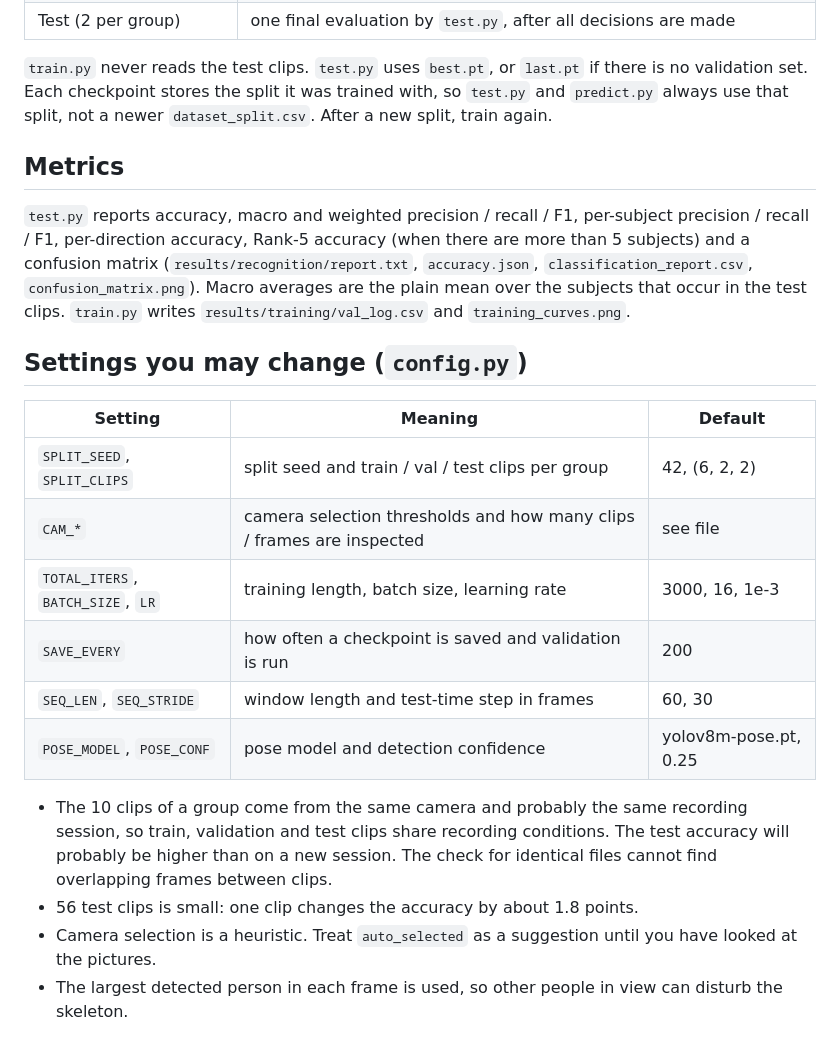
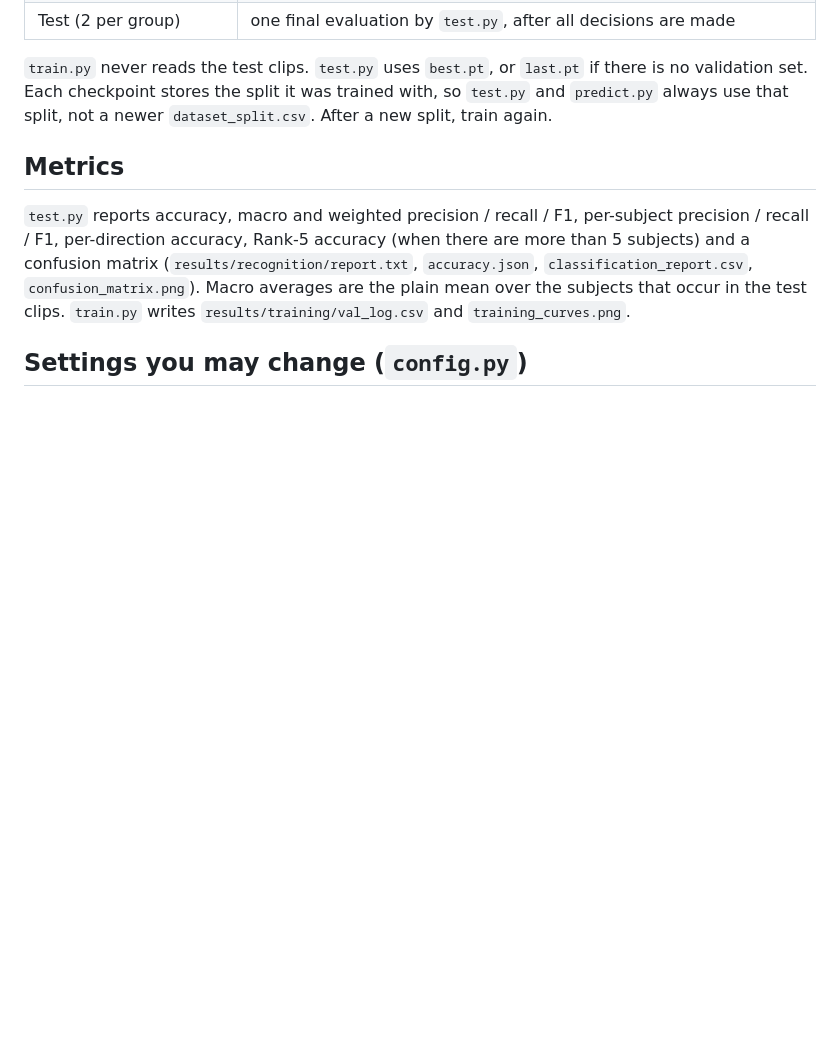
Before and after one commit to Gopichand241975/Gait-Vision_based_approach, a Markdown page: README.md, the part around the change. Rendered like a GitHub page; blank space fills up the shorter version.

```diff
--- a/README.md
+++ b/README.md
@@ -91,21 +91,3 @@ Macro averages are the plain mean over the subjects that occur in the test clips
 `train.py` writes `results/training/val_log.csv` and `training_curves.png`.
 
 ## Settings you may change (`config.py`)
-
-| Setting | Meaning | Default |
-|---|---|---|
-| `SPLIT_SEED`, `SPLIT_CLIPS` | split seed and train / val / test clips per group | 42, (6, 2, 2) |
-| `CAM_*` | camera selection thresholds and how many clips / frames are inspected | see file |
-| `TOTAL_ITERS`, `BATCH_SIZE`, `LR` | training length, batch size, learning rate | 3000, 16, 1e-3 |
-| `SAVE_EVERY` | how often a checkpoint is saved and validation is run | 200 |
-| `SEQ_LEN`, `SEQ_STRIDE` | window length and test-time step in frames | 60, 30 |
-| `POSE_MODEL`, `POSE_CONF` | pose model and detection confidence | yolov8m-pose.pt, 0.25 |
-
-
-
-- The 10 clips of a group come from the same camera and probably the same recording session, so train,
-  validation and test clips share recording conditions. The test accuracy will probably be higher than on a
-  new session. The check for identical files cannot find overlapping frames between clips.
-- 56 test clips is small: one clip changes the accuracy by about 1.8 points.
-- Camera selection is a heuristic. Treat `auto_selected` as a suggestion until you have looked at the pictures.
-- The largest detected person in each frame is used, so other people in view can disturb the skeleton.
```
